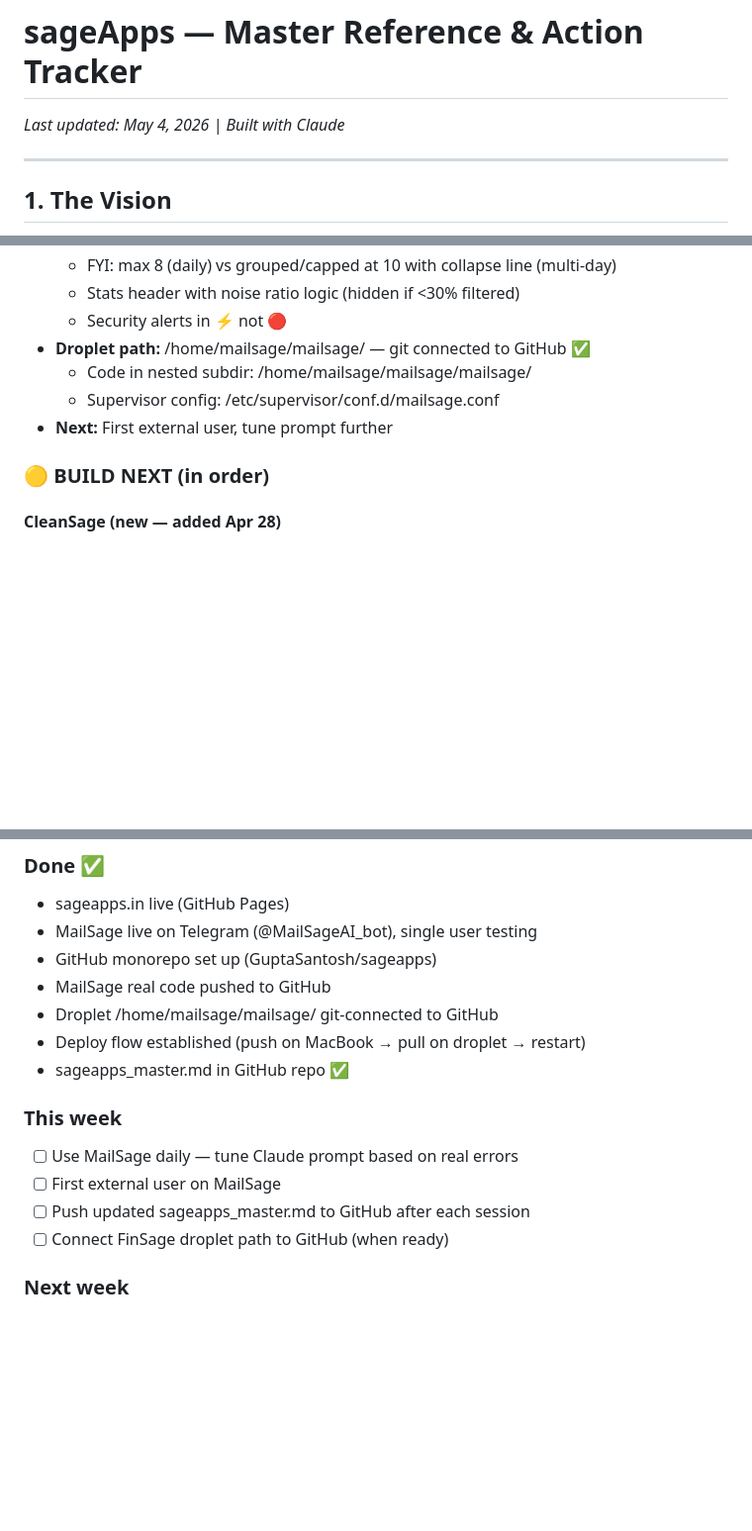
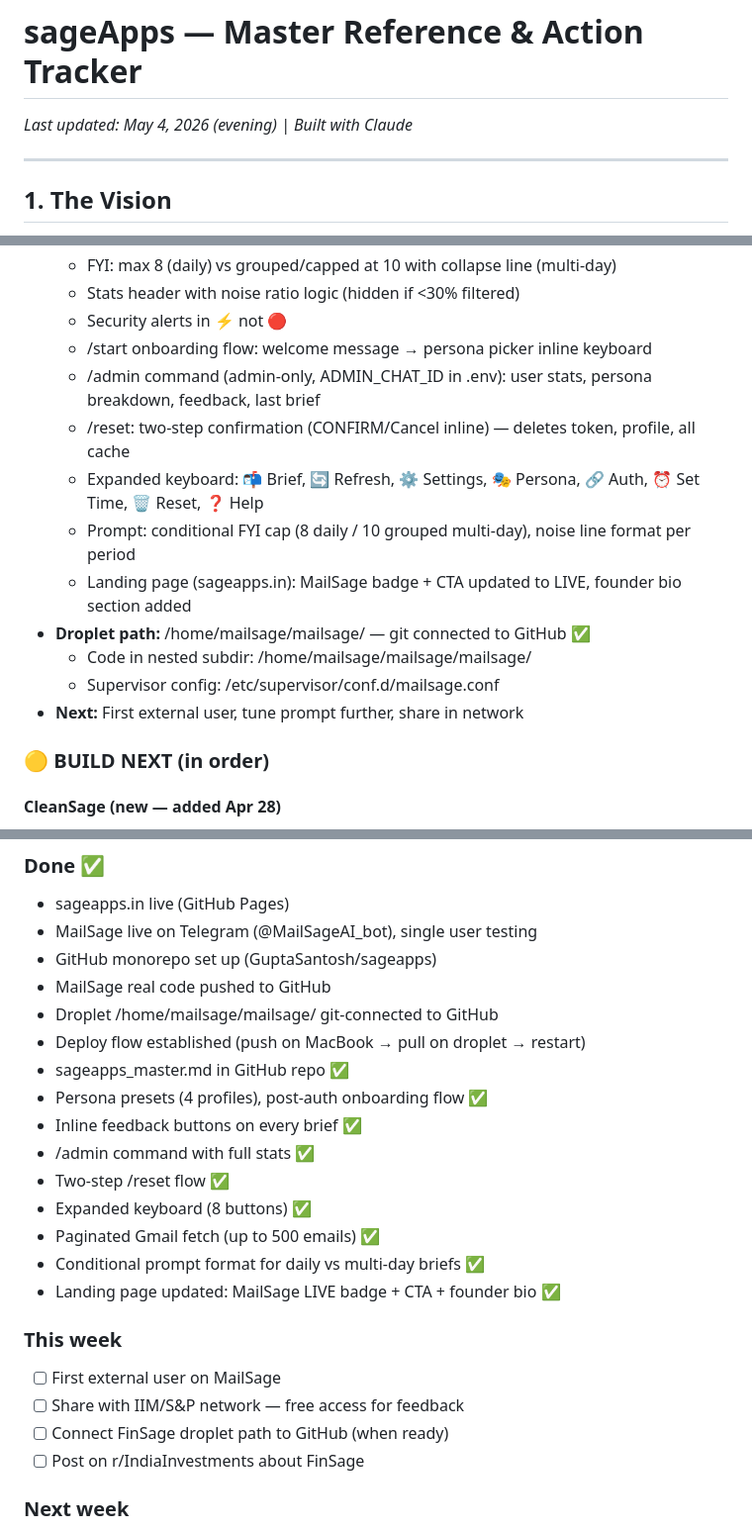
Before and after one commit to GuptaSantosh/sageapps, a Markdown page: sageapps_master.md, 3 parts joined by grey strips. Shown at 99% size. GitHub-like rendering; blank space fills up the shorter version.

Commit message:
docs: update master doc with May 4 evening changes
Co-Authored-By: Claude Sonnet 4.6 <noreply@anthropic.com>

```diff
--- a/sageapps_master.md
+++ b/sageapps_master.md
@@ -1,5 +1,5 @@
 # sageApps — Master Reference & Action Tracker
-*Last updated: May 4, 2026 | Built with Claude*
+*Last updated: May 4, 2026 (evening) | Built with Claude*
 
 ---
 
@@ -49,10 +49,16 @@
   - FYI: max 8 (daily) vs grouped/capped at 10 with collapse line (multi-day)
   - Stats header with noise ratio logic (hidden if <30% filtered)
   - Security alerts in ⚡ not 🔴
+  - /start onboarding flow: welcome message → persona picker inline keyboard
+  - /admin command (admin-only, ADMIN_CHAT_ID in .env): user stats, persona breakdown, feedback, last brief
+  - /reset: two-step confirmation (CONFIRM/Cancel inline) — deletes token, profile, all cache
+  - Expanded keyboard: 📬 Brief, 🔄 Refresh, ⚙️ Settings, 🎭 Persona, 🔗 Auth, ⏰ Set Time, 🗑 Reset, ❓ Help
+  - Prompt: conditional FYI cap (8 daily / 10 grouped multi-day), noise line format per period
+  - Landing page (sageapps.in): MailSage badge + CTA updated to LIVE, founder bio section added
 - **Droplet path:** /home/mailsage/mailsage/ — git connected to GitHub ✅
   - Code in nested subdir: /home/mailsage/mailsage/mailsage/
   - Supervisor config: /etc/supervisor/conf.d/mailsage.conf
-- **Next:** First external user, tune prompt further
+- **Next:** First external user, tune prompt further, share in network
 
 ### 🟡 BUILD NEXT (in order)
 
@@ -262,12 +268,20 @@ Santosh prefers: direct feedback, no filler, constraints over options, one focus
 - Droplet /home/mailsage/mailsage/ git-connected to GitHub
 - Deploy flow established (push on MacBook → pull on droplet → restart)
 - sageapps_master.md in GitHub repo ✅
+- Persona presets (4 profiles), post-auth onboarding flow ✅
+- Inline feedback buttons on every brief ✅
+- /admin command with full stats ✅
+- Two-step /reset flow ✅
+- Expanded keyboard (8 buttons) ✅
+- Paginated Gmail fetch (up to 500 emails) ✅
+- Conditional prompt format for daily vs multi-day briefs ✅
+- Landing page updated: MailSage LIVE badge + CTA + founder bio ✅
 
 ### This week
-- [ ] Use MailSage daily — tune Claude prompt based on real errors
 - [ ] First external user on MailSage
-- [ ] Push updated sageapps_master.md to GitHub after each session
+- [ ] Share with IIM/S&P network — free access for feedback
 - [ ] Connect FinSage droplet path to GitHub (when ready)
+- [ ] Post on r/IndiaInvestments about FinSage
 
 ### Next week
 - [ ] Post on r/IndiaInvestments about FinSage — no pitch, just utility
```
